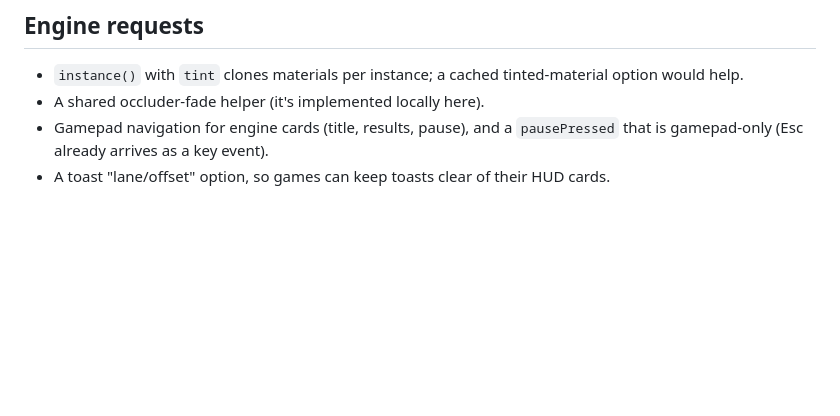
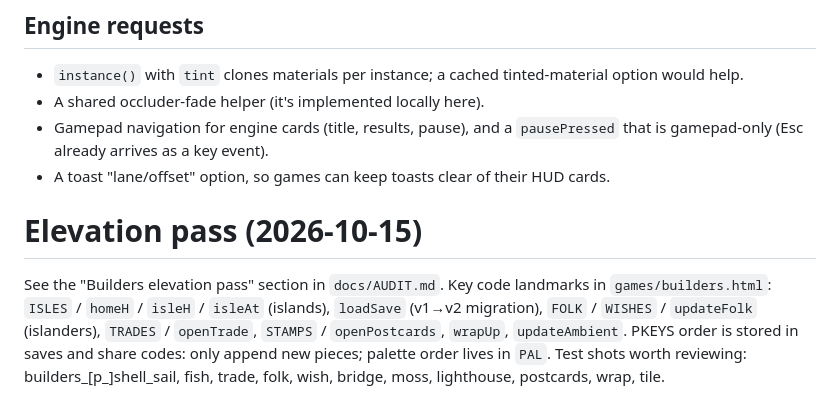
Before and after one commit to eduardoinoa18/inoa-games, a Markdown page: docs/audit-notes/builders.md, the part around the change. GitHub-like rendering; blank space fills up the shorter version.

```diff
--- a/docs/audit-notes/builders.md
+++ b/docs/audit-notes/builders.md
@@ -26,3 +26,6 @@ Added: an occlusion sweep (4 angles × 2 zooms), an inside-house shot, a palette
 - A shared occluder-fade helper (it's implemented locally here).
 - Gamepad navigation for engine cards (title, results, pause), and a `pausePressed` that is gamepad-only (Esc already arrives as a key event).
 - A toast "lane/offset" option, so games can keep toasts clear of their HUD cards.
+
+# Elevation pass (2026-10-15)
+See the "Builders elevation pass" section in `docs/AUDIT.md`. Key code landmarks in `games/builders.html`: `ISLES` / `homeH` / `isleH` / `isleAt` (islands), `loadSave` (v1→v2 migration), `FOLK` / `WISHES` / `updateFolk` (islanders), `TRADES` / `openTrade`, `STAMPS` / `openPostcards`, `wrapUp`, `updateAmbient`. PKEYS order is stored in saves and share codes: only append new pieces; palette order lives in `PAL`. Test shots worth reviewing: builders_[p_]shell_sail, fish, trade, folk, wish, bridge, moss, lighthouse, postcards, wrap, tile.
```
Also changed, not shown: CLAUDE.md (+1 -1 lines), docs/AUDIT.md (+28 -0 lines).
